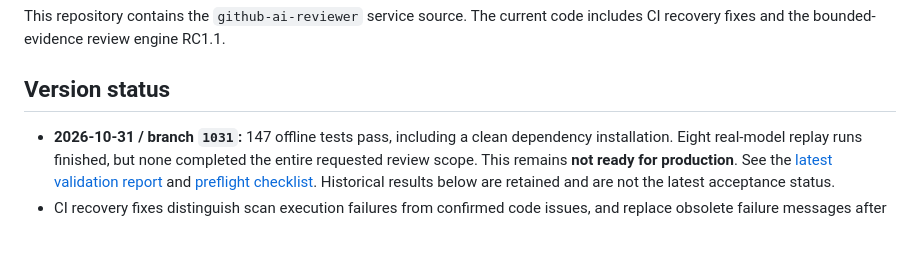
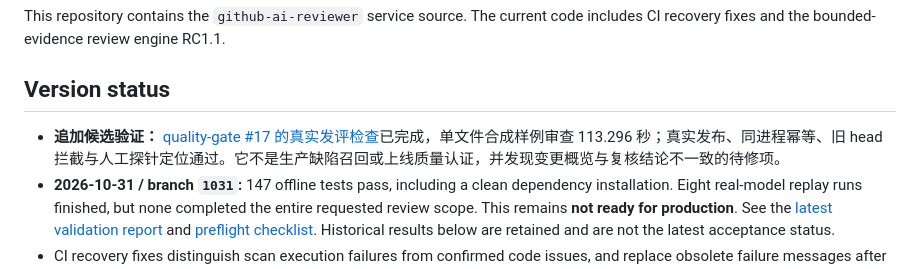
Before and after one commit to dddddddxl/ai-review, a Markdown page: README.md, the part around the change. Rendered like a GitHub page; blank space fills up the shorter version.

Commit message:
docs(review): record real publication validation on quality-gate 17

```diff
--- a/README.md
+++ b/README.md
@@ -4,6 +4,7 @@ This repository contains the `github-ai-reviewer` service source. The current co
 
 ## Version status
 
+- **追加候选验证：** [quality-gate #17 的真实发评检查](docs/1031-PUBLICATION-VALIDATION.md)已完成，单文件合成样例审查 113.296 秒；真实发布、同进程幂等、旧 head 拦截与人工探针定位通过。它不是生产缺陷召回或上线质量认证，并发现变更概览与复核结论不一致的待修项。
 - **2026-10-31 / branch `1031`:** 147 offline tests pass, including a clean dependency installation. Eight real-model replay runs finished, but none completed the entire requested review scope. This remains **not ready for production**. See the [latest validation report](docs/1031-VALIDATION.md) and [preflight checklist](docs/1031-PREFLIGHT.md). Historical results below are retained and are not the latest acceptance status.
 - CI recovery fixes distinguish scan execution failures from confirmed code issues, and replace obsolete failure messages after a successful rerun. These fixes were deployed separately on 2026-10-21.
 - RC1.1 uses complete-file review units, read-only repository evidence tools, independent verification, durable candidate checkpoints, and shared concurrency/accounting/deadline controls. It is a release candidate, **not an end-to-end quality-approved production release**.
```
Also changed, not shown: docs/1031-PUBLICATION-VALIDATION.md (added, +58 -0 lines).
